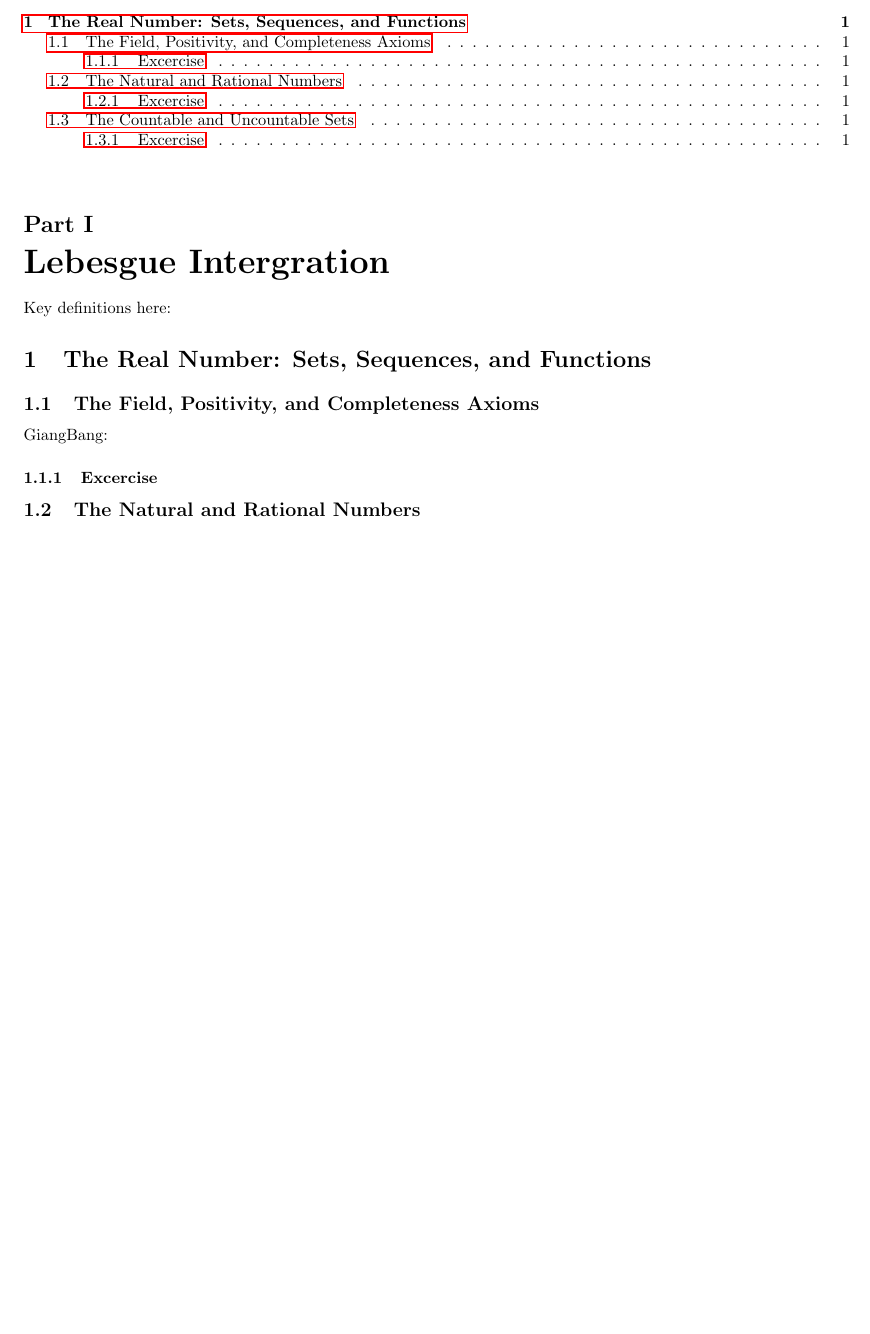
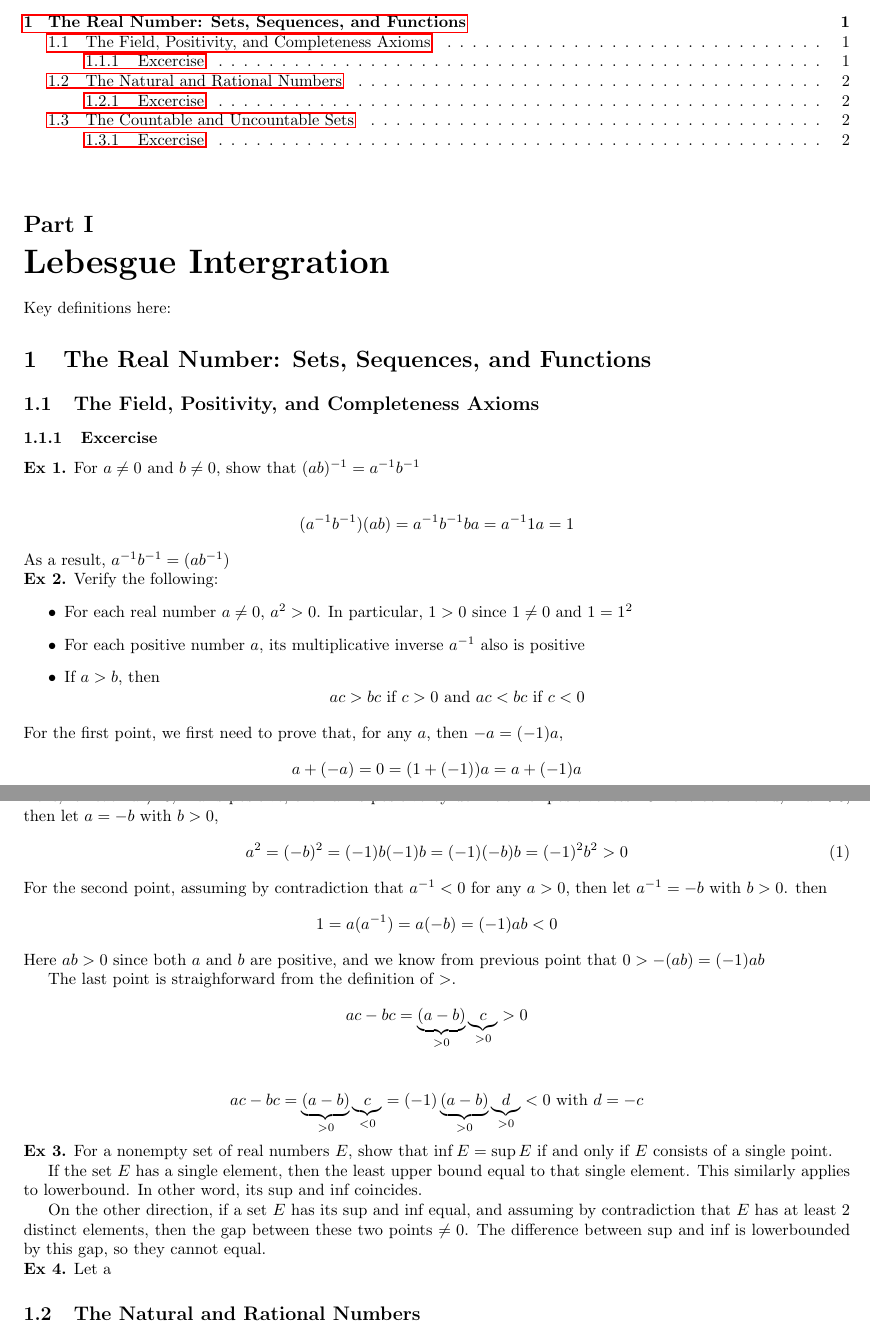
Before and after one commit to cuongtv312/real-analysis-p1, a LaTeX document (main.tex, which reads part1/chapter1/lect1.1.tex): part of the page before the commit and two parts of pages 1 and 2 of 2 after it, the two joined at a grey line, cut so that both start at the same text, the shorter picture padded with empty space. Compiled offline with pdfLaTeX.

Commit message:
working on chapter 1

```diff
--- a/part1/chapter1/lect1.1.tex
+++ b/part1/chapter1/lect1.1.tex
@@ -1,4 +1,46 @@
+\subsubsection{Excercise}
 
-GiangBang:
+\textbf{Ex 1.} For $a \neq 0$ and $b \neq 0$, show that \((ab)^{-1} = a^{-1}b^{-1}\)
 
-\subsubsection{Excercise}
+\begin{align*}
+    (a^{-1}b^{-1}) (ab) = a^{-1}b^{-1} ba = a^{-1} 1 a = 1
+\end{align*}
+As a result, $a^{-1}b^{-1} = (ab^{-1})$
+
+\noindent \textbf{Ex 2.} Verify the following:
+\begin{itemize}
+    \item For each real number $a \neq 0$, $a^2 > 0$. In particular, $1 > 0$ since $1 \neq 0$ and $1=1^2$
+    \item For each positive number $a$, its multiplicative inverse $a^{-1}$ also is positive
+    \item If $a > b$, then
+        \begin{equation*}
+            ac > bc \text{ if } c > 0 \text{ and } ac < bc \text{ if } c < 0
+        \end{equation*}
+\end{itemize}
+For the first point, we first need to prove that, for any $a$, then $-a=(-1) a$,
+\begin{equation*}
+    a + (-a) = 0 = (1 + (-1)) a = a + (-1) a
+\end{equation*}
+Next, for each $a \neq 0$, if $a$ is positive, then $a^2$ is positive by definition of positiveness. On the other hand, if $a<0$, then let $a = -b$ with $b > 0$,
+\begin{align}
+    a^2 = (-b)^2 = (-1)b (-1) b = (-1) (-b) b = (-1)^2 b^2 > 0
+\end{align}
+For the second point, assuming by contradiction that $a^{-1} < 0$ for any $a>0$, then let $a^{-1} = -b$ with $b>0$. then
+\begin{align*}
+    1 = a(a^{-1}) = a (-b) = (-1) ab < 0
+\end{align*}
+Here $ab>0$ since both $a$ and $b$ are positive, and we know from previous point that $0 > -(ab) = (-1) ab$
+
+The last point is straighforward from the definition of $>$.
+\begin{align*}
+    ac - bc = \underbrace{(a-b)}_{>0}\underbrace{c}_{>0} >0 \\
+\end{align*}
+\begin{equation*}
+    ac - bc = \underbrace{(a-b)}_{>0}\underbrace{c}_{<0} = (-1) \underbrace{(a-b)}_{>0}\underbrace{d}_{>0} < 0 \text{ with } d = -c
+\end{equation*}
+\textbf{Ex 3.} For a nonempty set of real numbers $E$, show that $\inf E = \sup E$ if and only if $E$ consists of a single point.
+
+If the set $E$ has a single element, then the least upper bound equal to that single element. This similarly applies to lowerbound. In other word, its sup and inf coincides.
+
+On the other direction, if a set $E$ has its sup and inf equal, and assuming by contradiction that $E$ has at least 2 distinct elements, then the gap between these two points $\neq 0$. The difference between sup and inf is lowerbounded by this gap, so they cannot equal.
+
+\noindent \textbf{Ex 4.} Let a
```
Also changed, not shown: main.pdf (added), 1 other file.
